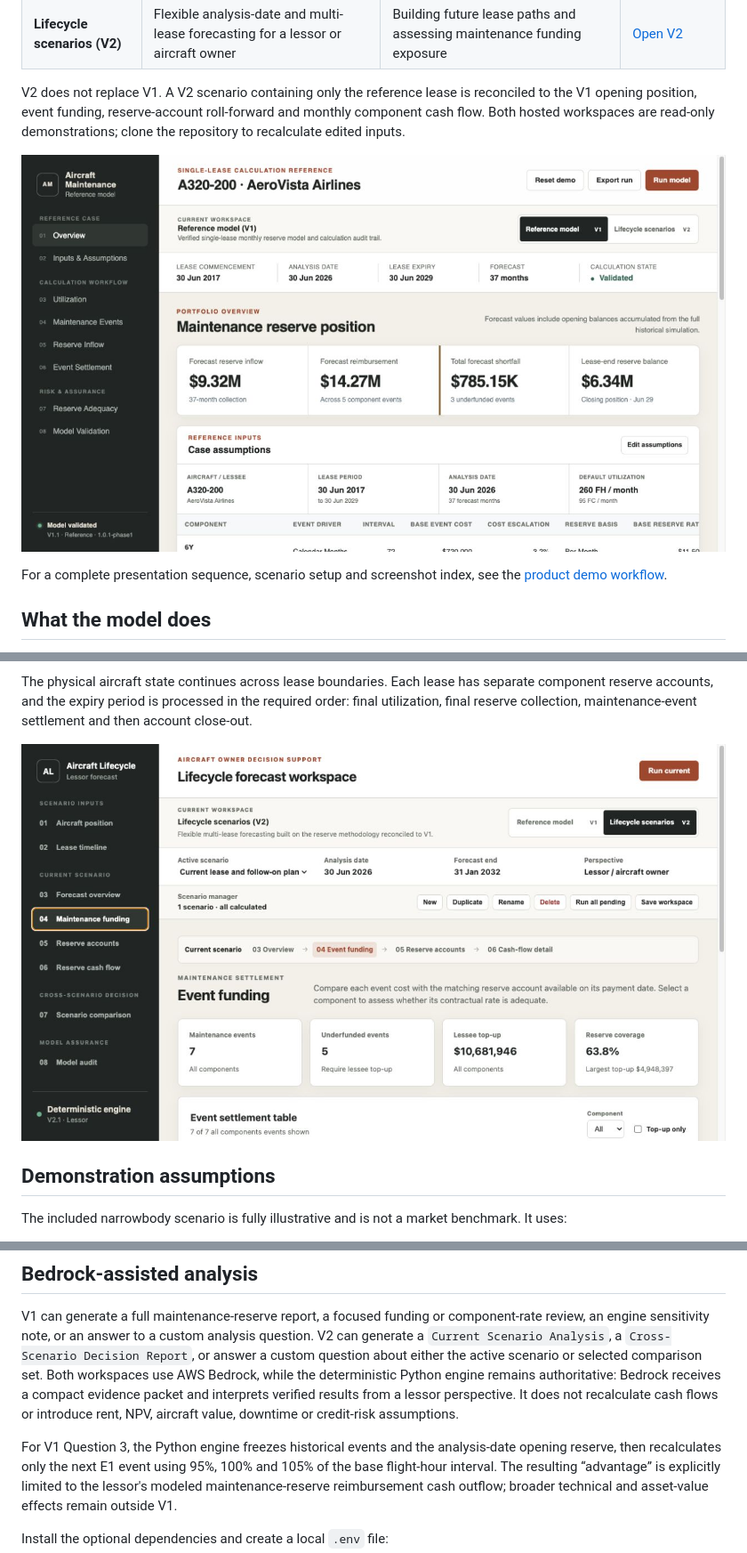
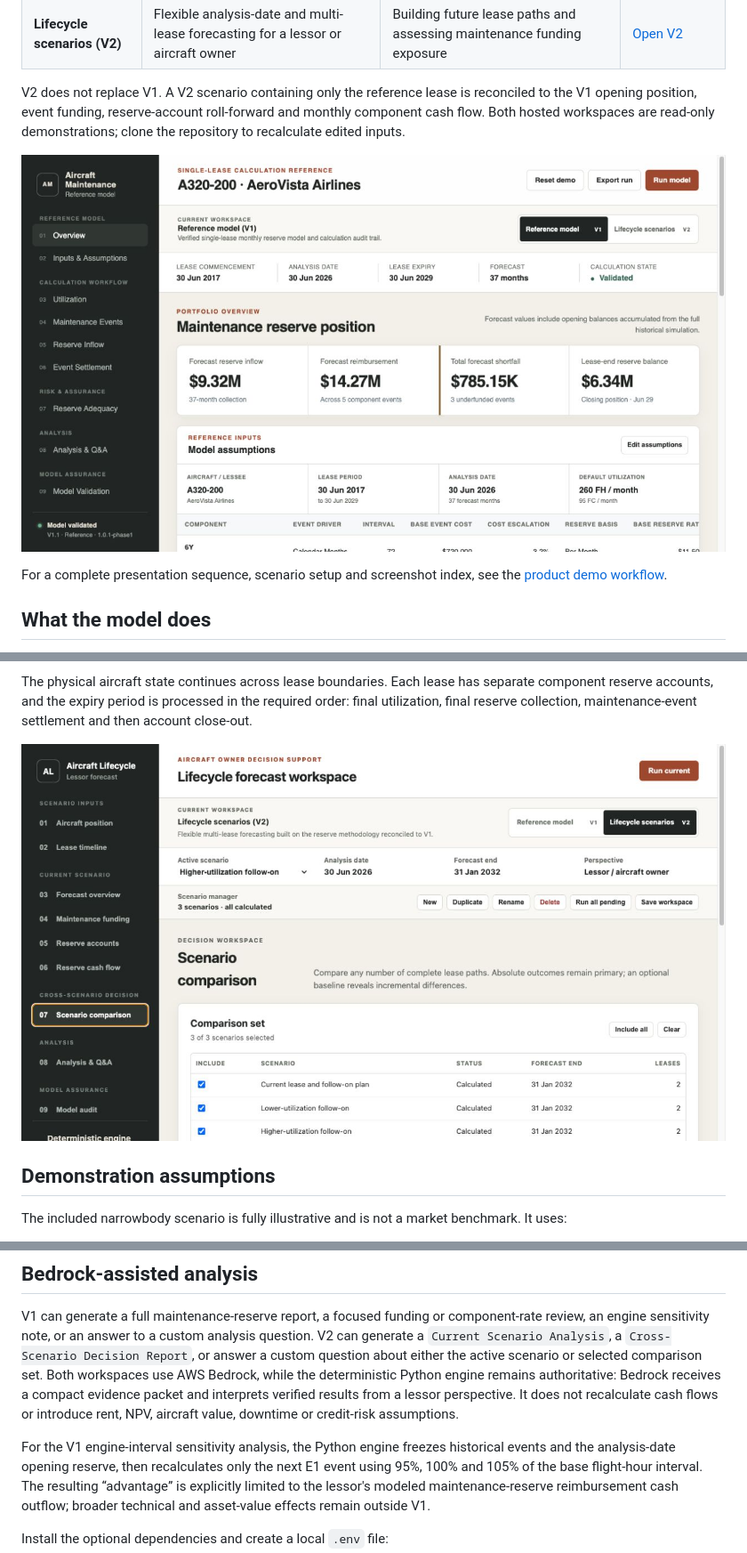
Before and after one commit to phaywang/aircraft-maintenance-reserve-model, a Markdown page: README.md, 3 parts joined by grey strips. Shown at 89% size. GitHub-like rendering.

```diff
--- a/README.md
+++ b/README.md
@@ -18,7 +44,7 @@ reconciled to the V1 opening position, event funding, reserve-account
 roll-forward and monthly component cash flow. Both hosted workspaces are
 read-only demonstrations; clone the repository to recalculate edited inputs.
 
-![Dashboard overview](docs/images/dashboard-overview.png)
+![V1 dashboard overview](docs/assets/demo/v1-overview.png)
 
 For a complete presentation sequence, scenario setup and screenshot index, see
 the [product demo workflow](docs/DEMO_WORKFLOW.md).
@@ -57,7 +97,7 @@ separate component reserve accounts, and the expiry period is processed in the
 required order: final utilization, final reserve collection, maintenance-event
 settlement and then account close-out.
 
-![V2 lifecycle event funding](docs/images/lifecycle-event-funding.png)
+![V2 scenario comparison](docs/assets/demo/v2-scenario-comparison.png)
 
 ## Demonstration assumptions
 
@@ -118,7 +155,7 @@ and interprets verified results from a lessor perspective. It does not
 recalculate cash flows or introduce rent, NPV, aircraft value, downtime or
 credit-risk assumptions.
 
-For V1 Question 3, the Python engine freezes historical events and the
+For the V1 engine-interval sensitivity analysis, the Python engine freezes historical events and the
 analysis-date opening reserve, then recalculates only the next E1 event using
 95%, 100% and 105% of the base flight-hour interval. The resulting “advantage”
 is explicitly limited to the lessor's modeled maintenance-reserve reimbursement
```
Also changed, not shown: other parts of README.md (+45 -8 lines).
